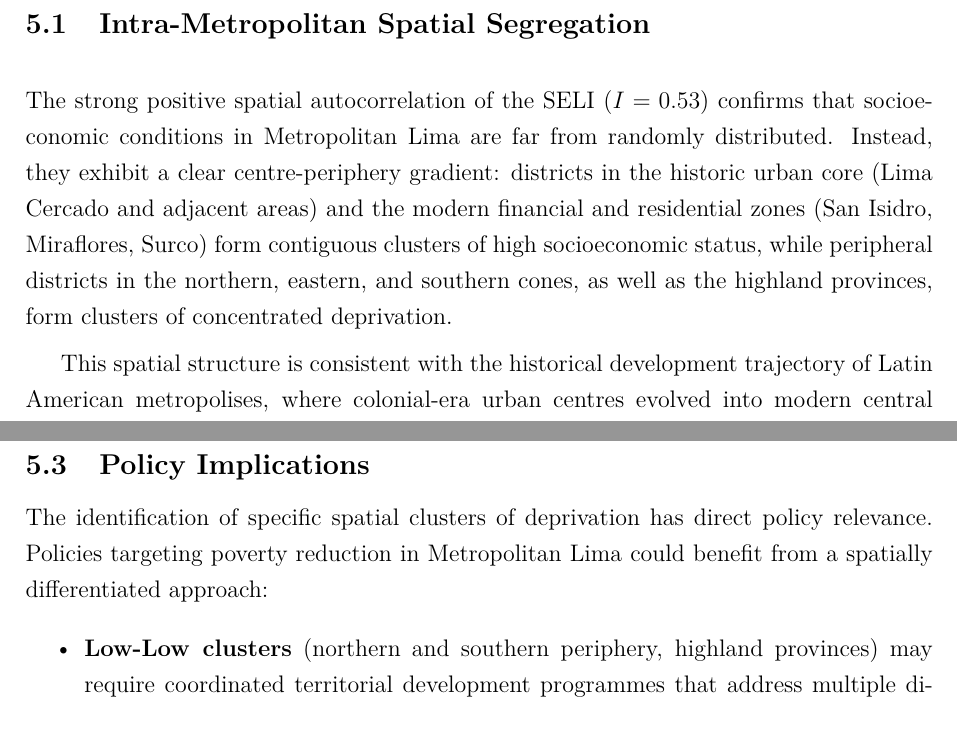
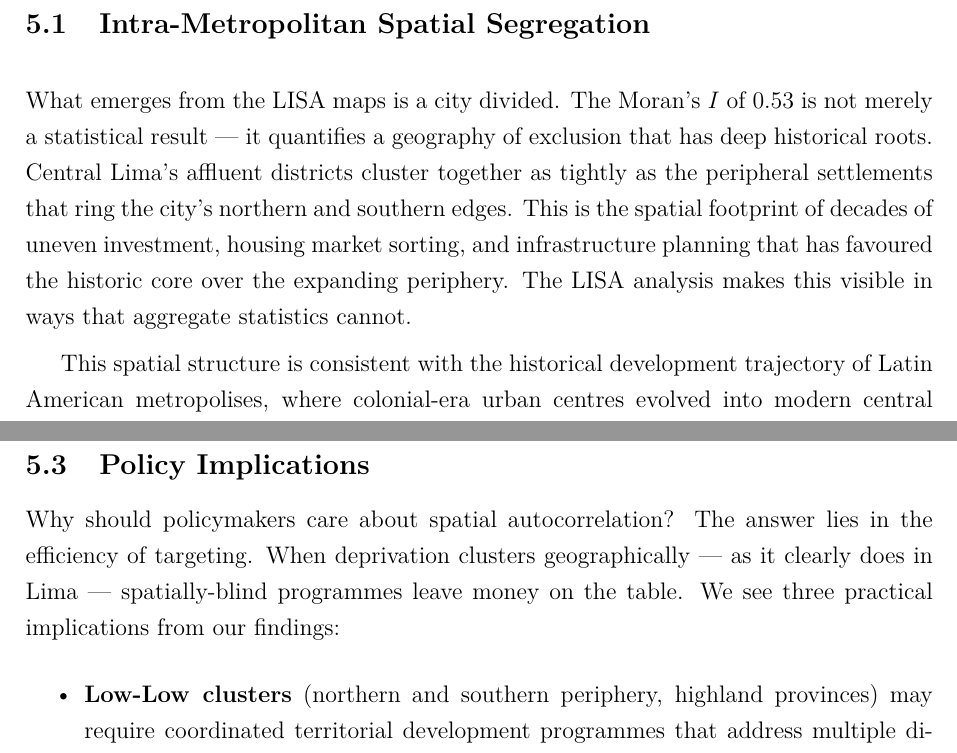
Before and after one commit to valec3/spa-team-act, a LaTeX paper (papers/spatial_poverty_lima/paper.tex): two parts of pages 14 and 15 of 18, joined at a grey line, cut so that both start at the same text. Compiled offline with pdfLaTeX.

Commit message:
feat: humaniza paper — elimina AI vocabulary, agrega voz personal y preguntas retoricas

```diff
--- a/papers/spatial_poverty_lima/paper.tex
+++ b/papers/spatial_poverty_lima/paper.tex
@@ -672,14 +672,14 @@ further discussion.
 
 \subsection{Intra-Metropolitan Spatial Segregation}
 
-The strong positive spatial autocorrelation of the SELI ($I = 0.53$) confirms
-that socioeconomic conditions in Metropolitan Lima are far from randomly
-distributed. Instead, they exhibit a clear centre-periphery gradient: districts
-in the historic urban core (Lima Cercado and adjacent areas) and the modern
-financial and residential zones (San Isidro, Miraflores, Surco) form contiguous
-clusters of high socioeconomic status, while peripheral districts in the northern,
-eastern, and southern cones, as well as the highland provinces, form clusters of
-concentrated deprivation.
+What emerges from the LISA maps is a city divided. The Moran's~$I$ of 0.53
+is not merely a statistical result --- it quantifies a geography of exclusion
+that has deep historical roots. Central Lima's affluent districts cluster
+together as tightly as the peripheral settlements that ring the city's northern
+and southern edges. This is the spatial footprint of decades of uneven
+investment, housing market sorting, and infrastructure planning that has
+favoured the historic core over the expanding periphery. The LISA analysis
+makes this visible in ways that aggregate statistics cannot.
 
 This spatial structure is consistent with the historical development trajectory
 of Latin American metropolises, where colonial-era urban centres evolved into
@@ -717,9 +717,10 @@ comparative spatial inequality research across countries and regions.
 
 \subsection{Policy Implications}
 
-The identification of specific spatial clusters of deprivation has direct
-policy relevance. Policies targeting poverty reduction in Metropolitan Lima
-could benefit from a spatially differentiated approach:
+Why should policymakers care about spatial autocorrelation? The answer lies in
+the efficiency of targeting. When deprivation clusters geographically --- as it
+clearly does in Lima --- spatially-blind programmes leave money on the table.
+We see three practical implications from our findings:
 
 \begin{itemize}
   \item \textbf{Low-Low clusters} (northern and southern periphery, highland
```
Also changed, not shown: papers/spatial_poverty_lima/paper.tex (2 more changed lines).
